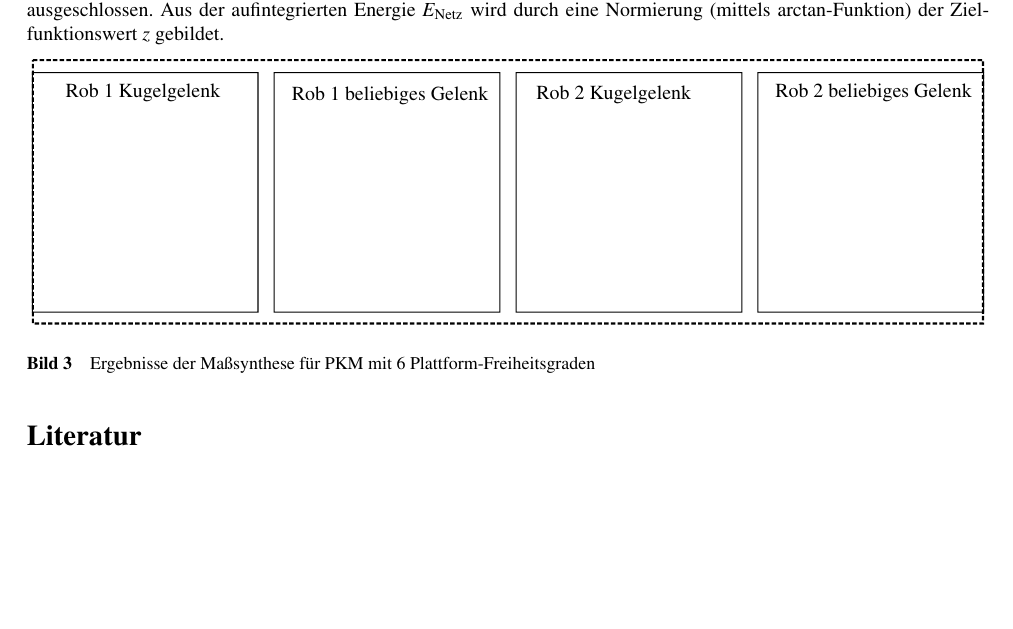
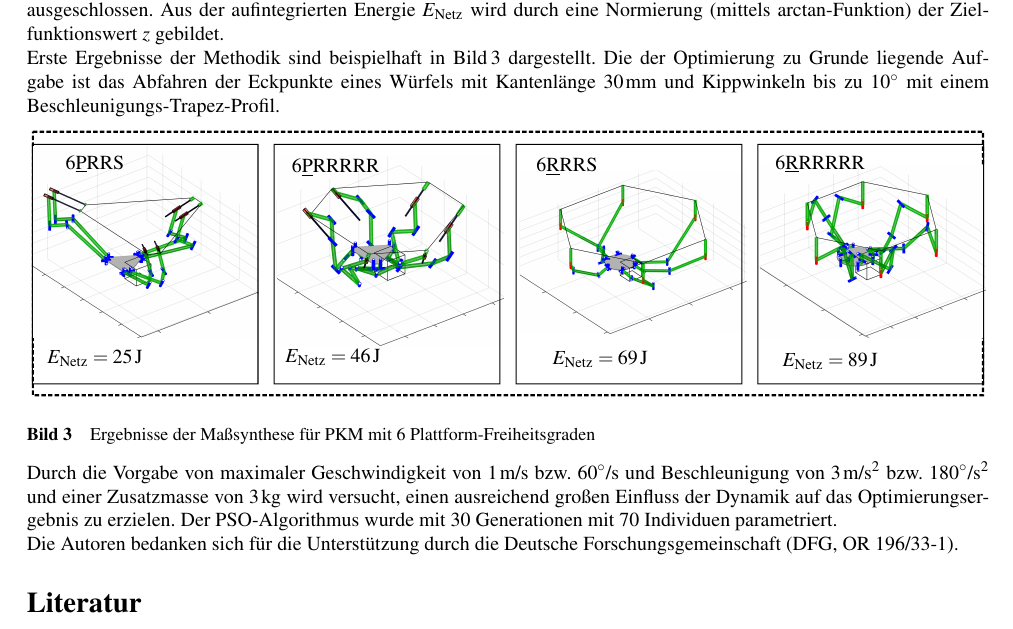
Before and after one commit to Jiajie0324/robsynth-paper_iftommdach2020, a LaTeX document (kurzfassung/iftomm_dach_kurz.tex): part of page 2 of 2, cut so that both start at the same text, the shorter picture padded with empty space. Compiled offline with pdfLaTeX.

Commit message:
Erste Version der Ergebnis-Bilder

```diff
--- a/kurzfassung/iftomm_dach_kurz.tex
+++ b/kurzfassung/iftomm_dach_kurz.tex
@@ -176,6 +176,9 @@ Es wird angenommen, dass alle Antriebe ihre Leistung in einem elektrischen Zwisc
 Für die aus dem Netz aufzunehmende Leistung $P_\mathrm{Netz}$ wird die Möglichkeit einer  Rückspeisung ausgeschlossen.
 Aus der aufintegrierten Energie $E_\mathrm{Netz}$ wird durch eine Normierung (mittels arctan-Funktion) der Zielfunktionswert $z$ gebildet.
 
+Erste Ergebnisse der Methodik sind beispielhaft in Bild\,\ref{fig:ergebnisse} dargestellt.
+Die der Optimierung zu Grunde liegende Aufgabe ist das Abfahren der Eckpunkte eines Würfels mit Kantenlänge $30\,\textrm{mm}$ und Kippwinkeln bis zu $10^\circ$ mit einem Beschleunigungs-Trapez-Profil.
+
 \begin{figure}
     \centering
     \input{./Bilder/Optimierung_Ergebnisse.pdf_tex}
@@ -183,6 +186,10 @@ Aus der aufintegrierten Energie $E_\mathrm{Netz}$ wird durch eine Normierung (mi
     \label{fig:ergebnisse}
 \end{figure}
 
+Durch die Vorgabe von maximaler Geschwindigkeit von $1\,\textrm{m/s}$ bzw. $60^\circ\textrm{/s}$ und Beschleunigung von $3\,\textrm{m/s}^2$ bzw. $180^\circ\textrm{/s}^2$ und einer Zusatzmasse von $3\,\textrm{kg}$ wird versucht, einen ausreichend großen Einfluss der Dynamik auf das Optimierungsergebnis zu erzielen.
+Der PSO-Algorithmus wurde mit 30 Generationen mit 70 Individuen parametriert.
+
+Die Autoren bedanken sich für die Unterstützung durch die Deutsche Forschungsgemeinschaft (DFG, OR 196/33-1).
 
 \vspace{18pt}
 
```
Also changed, not shown: kurzfassung/Bilder/Optimierung_Ergebnisse.pdf, kurzfassung/Bilder/Optimierung_Ergebnisse.pdf_tex, kurzfassung/Bilder/Optimierung_Ergebnisse.svg, kurzfassung/Bilder/PaperRob1_Rob7_P6PRRRRR6V2G4P3A1_Skizze_3D_r864.png (added), kurzfassung/Bilder/PaperRob2_Rob17_P6PRRRRR6G4P3A1_Skizze_3D_r864.png (added), kurzfassung/Bilder/PaperRob3_Rob3_P6RRRRRR10V3G1P1A1_Skizze_3D_r864.png (added), kurzfassung/Bilder/PaperRob4_Rob5_P6RRRRRR10G1P1A1_Skizze_3D_r864.png (added), 1 other file.
